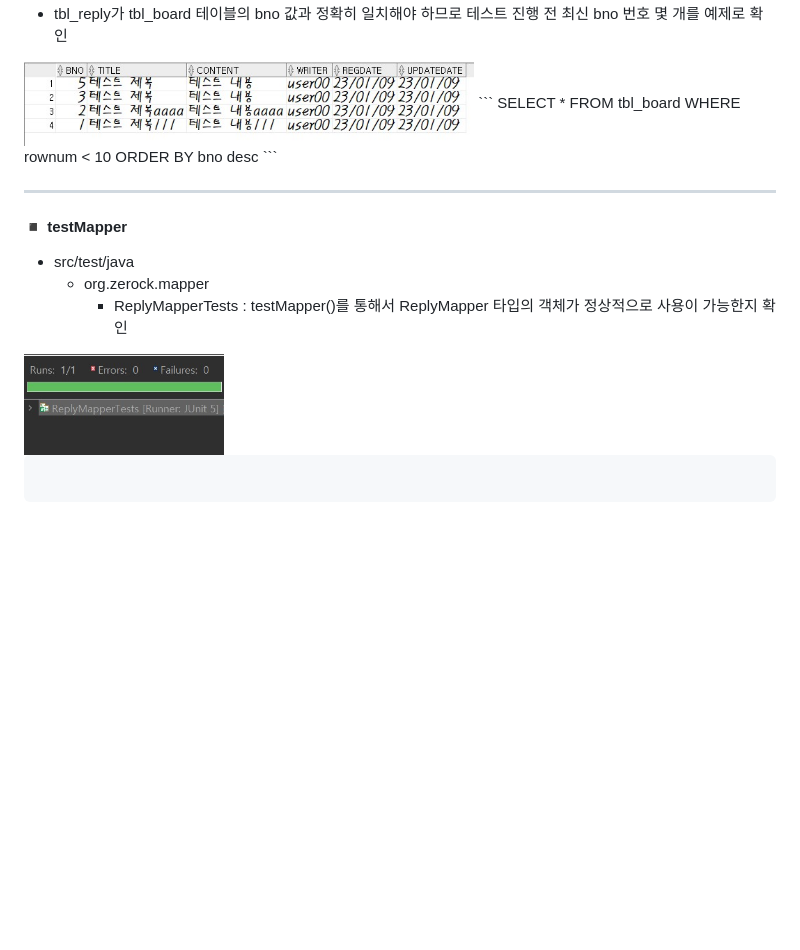
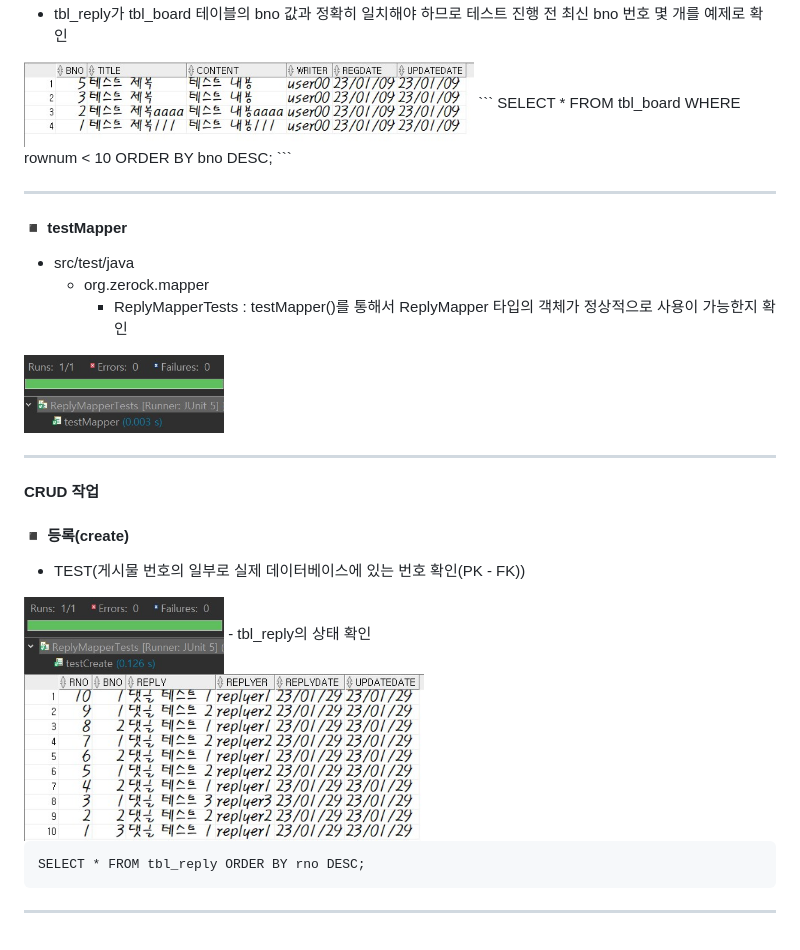
Before and after one commit to MyeongHyeonYoo/Ajax, a Markdown page: README.md, the part around the change. Drawn GitHub-style; pictures changed too: img/JUnit_testCreate.jpg (added), img/JUnit_testMapper.jpg, img/database_select_check.jpg (added); blank space fills up the shorter version.

Commit message:
Checked CREATE   - 등록   - 데이터베이스 확인

````diff
--- a/README.md
+++ b/README.md
@@ -33,7 +33,7 @@ database<br>
 - tbl_reply가 tbl_board 테이블의 bno 값과 정확히 일치해야 하므로 테스트 진행 전 최신 bno 번호 몇 개를 예제로 확인
 <img src="img/database_select.jpg" width="450" height="100">
 ```
-SELECT * FROM tbl_board WHERE rownum < 10 ORDER BY bno desc
+SELECT * FROM tbl_board WHERE rownum < 10 ORDER BY bno DESC;
 ```
 
 ---
@@ -44,8 +44,17 @@ SELECT * FROM tbl_board WHERE rownum < 10 ORDER BY bno desc
         - ReplyMapperTests : testMapper()를 통해서 ReplyMapper 타입의 객체가 정상적으로 사용이 가능한지 확인<br>
 <img src="img/JUnit_testMapper.jpg" width="200" height="100">
 
+---
 
+#### CRUD 작업
+#### ◾ **등록(create)**
+- TEST(게시물 번호의 일부로 실제 데이터베이스에 있는 번호 확인(PK - FK))<br>
+<img src="img/JUnit_testCreate.jpg" width="200" height="100">
+- tbl_reply의 상태 확인<br>
+<img src="img/database_select_check.jpg" width="400" height="200">
 
 ```
+SELECT * FROM tbl_reply ORDER BY rno DESC;
+```
 
-```
+---
````
Also changed, not shown: 6 other files.
